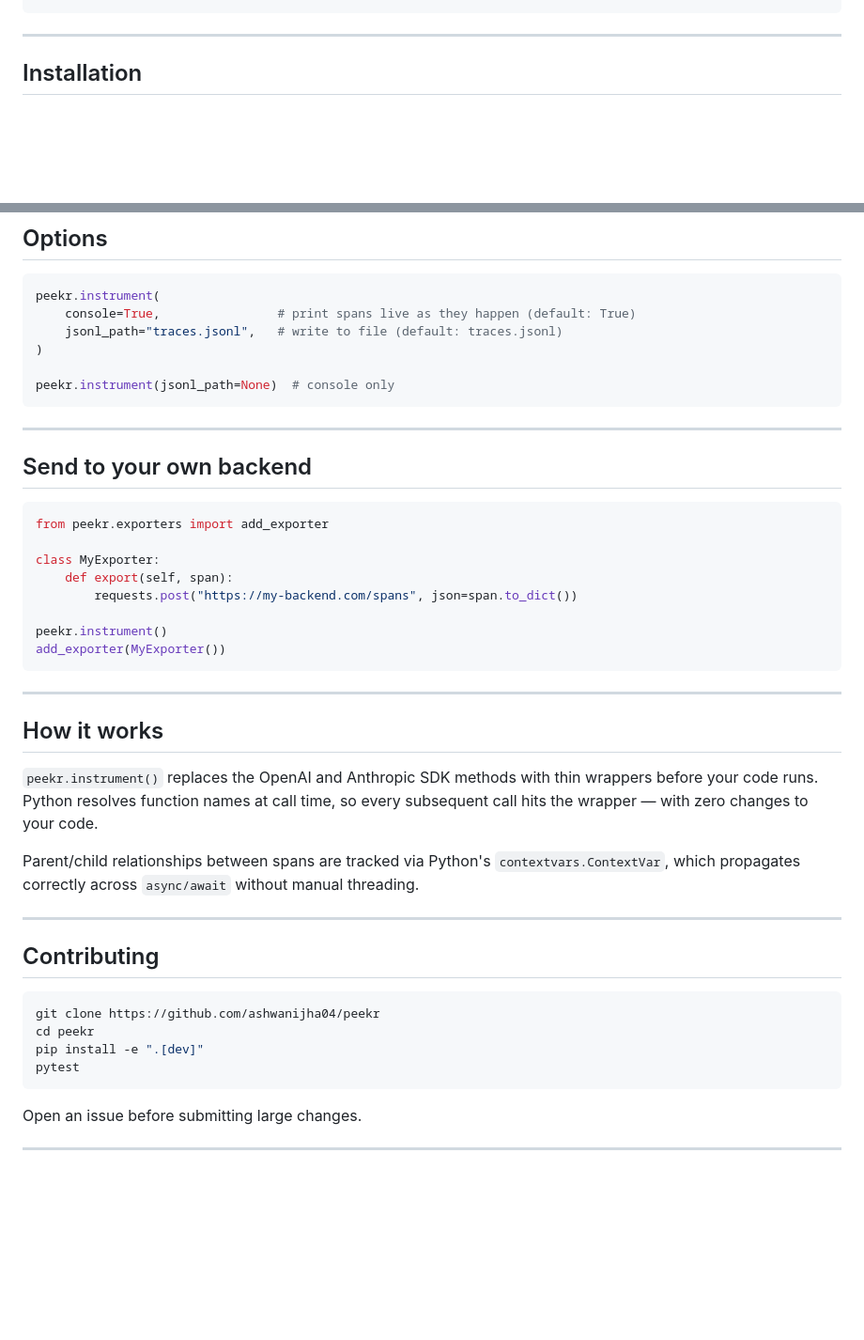
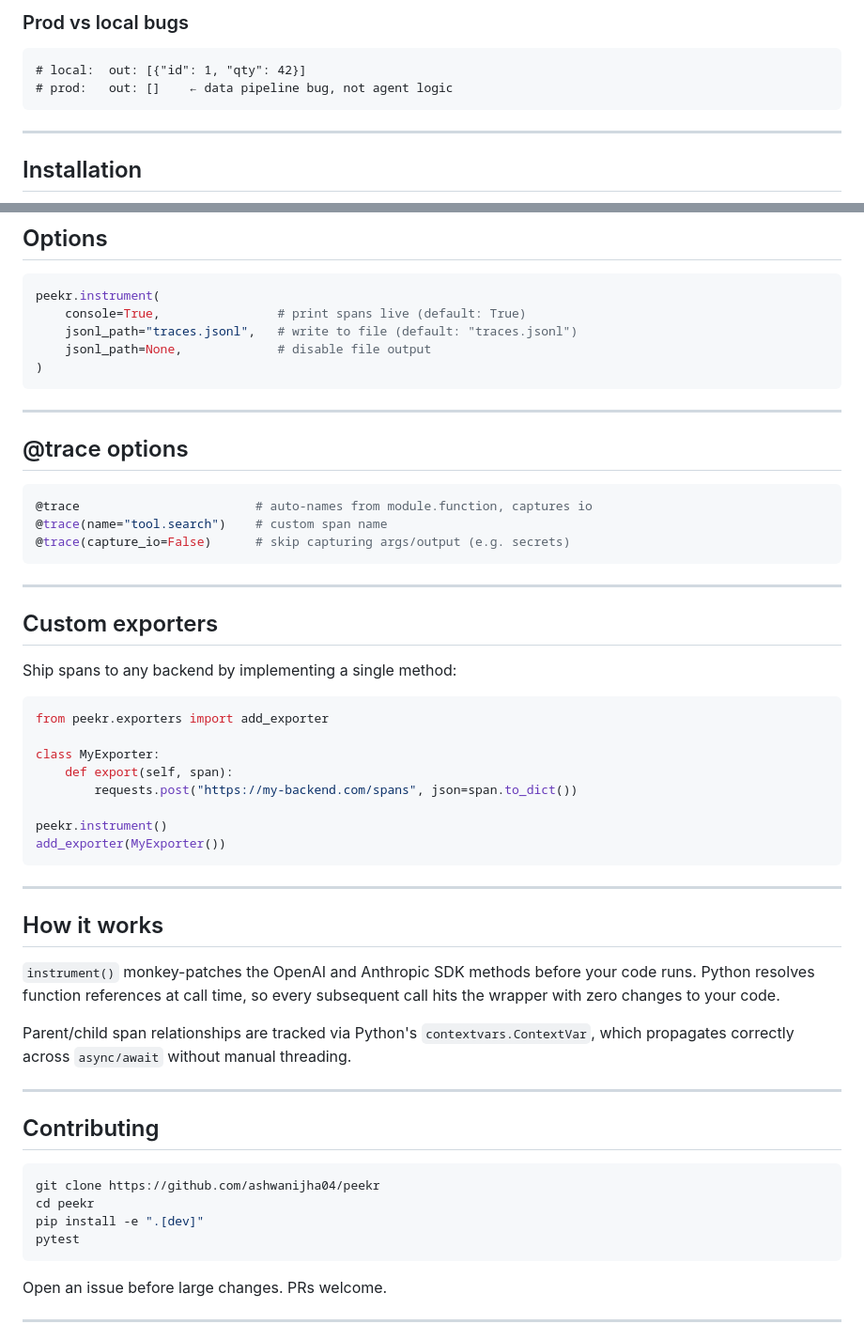
Before and after one commit to ashwanijha04/peekr, a Markdown page: README.md, 2 parts joined by grey strips. Shown at 94% size. GitHub-like rendering; blank space fills up the shorter version.

````diff
--- a/README.md
+++ b/README.md
@@ -150,3 +136,8 @@ def fetch_api_key(user_id: int) -> str:
+### Prod vs local bugs
+
+```
+# local:  out: [{"id": 1, "qty": 42}]
+# prod:   out: []    ← data pipeline bug, not agent logic
 ```
 
 ---
@@ -166,16 +157,27 @@ pip install "peekr[all]"            # both
 
 ```python
 peekr.instrument(
-    console=True,                # print spans live as they happen (default: True)
-    jsonl_path="traces.jsonl",   # write to file (default: traces.jsonl)
+    console=True,                # print spans live (default: True)
+    jsonl_path="traces.jsonl",   # write to file (default: "traces.jsonl")
+    jsonl_path=None,             # disable file output
 )
-
-peekr.instrument(jsonl_path=None)  # console only
 ```
 
 ---
 
-## Send to your own backend
+## @trace options
+
+```python
+@trace                        # auto-names from module.function, captures io
+@trace(name="tool.search")    # custom span name
+@trace(capture_io=False)      # skip capturing args/output (e.g. secrets)
+```
+
+---
+
+## Custom exporters
+
+Ship spans to any backend by implementing a single method:
 
 ```python
 from peekr.exporters import add_exporter
@@ -192,9 +194,9 @@ add_exporter(MyExporter())
 
 ## How it works
 
-`peekr.instrument()` replaces the OpenAI and Anthropic SDK methods with thin wrappers before your code runs. Python resolves function names at call time, so every subsequent call hits the wrapper — with zero changes to your code.
+`instrument()` monkey-patches the OpenAI and Anthropic SDK methods before your code runs. Python resolves function references at call time, so every subsequent call hits the wrapper with zero changes to your code.
 
-Parent/child relationships between spans are tracked via Python's `contextvars.ContextVar`, which propagates correctly across `async/await` without manual threading.
+Parent/child span relationships are tracked via Python's `contextvars.ContextVar`, which propagates correctly across `async/await` without manual threading.
 
 ---
 
@@ -207,7 +209,7 @@ pip install -e ".[dev]"
 pytest
 ```
 
-Open an issue before submitting large changes.
+Open an issue before large changes. PRs welcome.
 
 ---
 
````
Also changed, not shown: other parts of README.md (+78 -88 lines).
